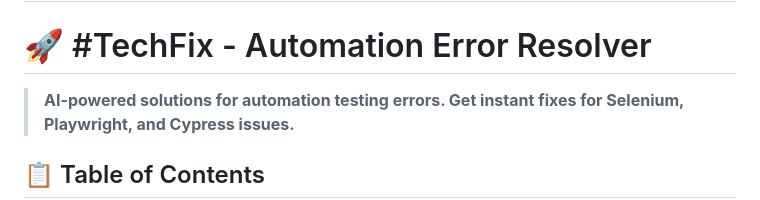
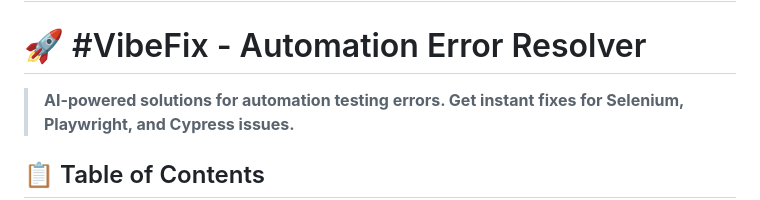
Before and after one commit to decoderoffitness/vibe-coding-cognizant-latvia, a Markdown page: README.md, the part around the change printed below. GitHub-like rendering.

```diff
--- a/README.md
+++ b/README.md
@@ -4,7 +2,7 @@
 
 # 🚀 #Creator : Monty Bagati , monty.bagati@cognizant.com , +371 25657827
 
-# 🚀 #TechFix - Automation Error Resolver
+# 🚀 #VibeFix - Automation Error Resolver
 
 > **AI-powered solutions for automation testing errors. Get instant fixes for Selenium, Playwright, and Cypress issues.**
 
```
Also changed, not shown: other parts of README.md (+0 -2 lines).
